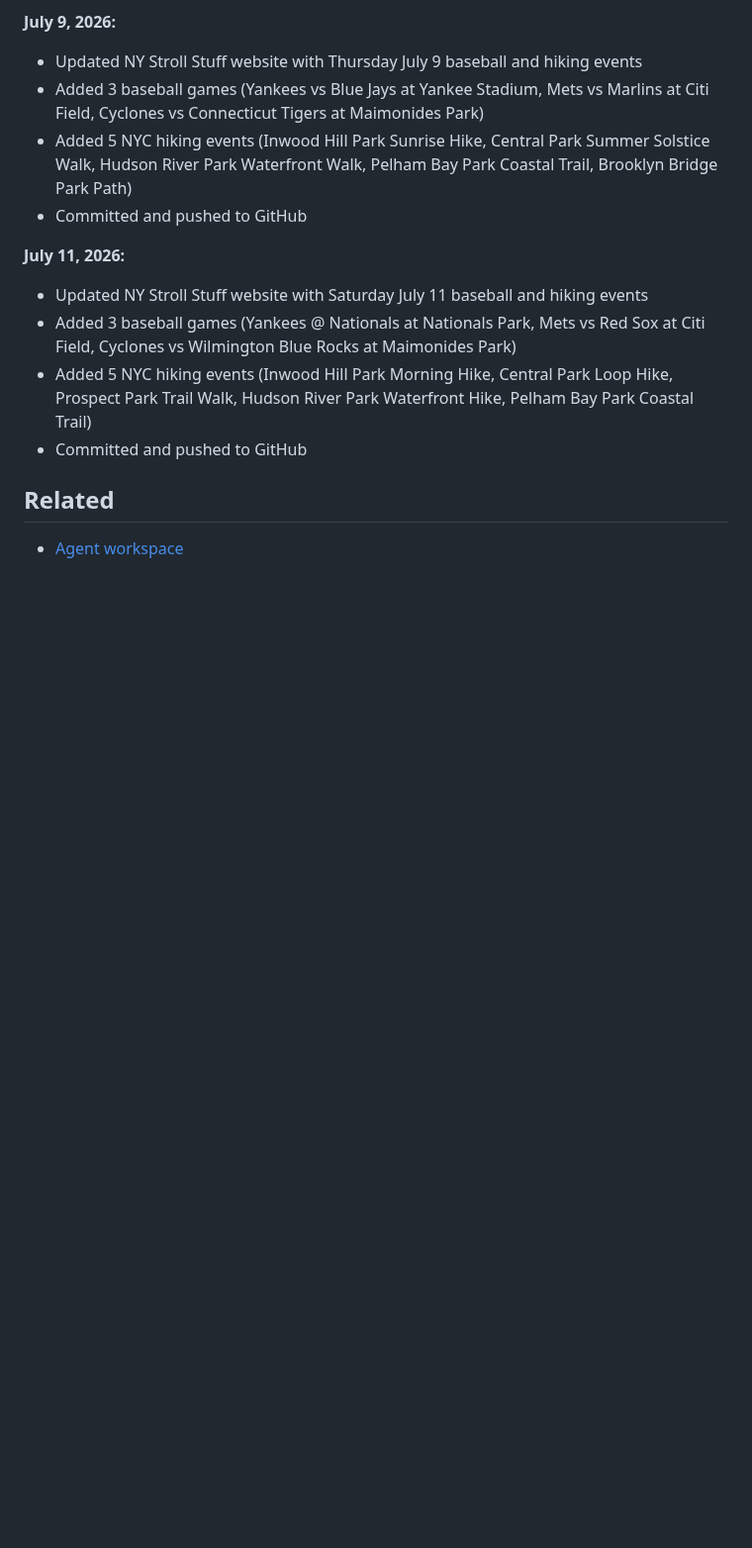
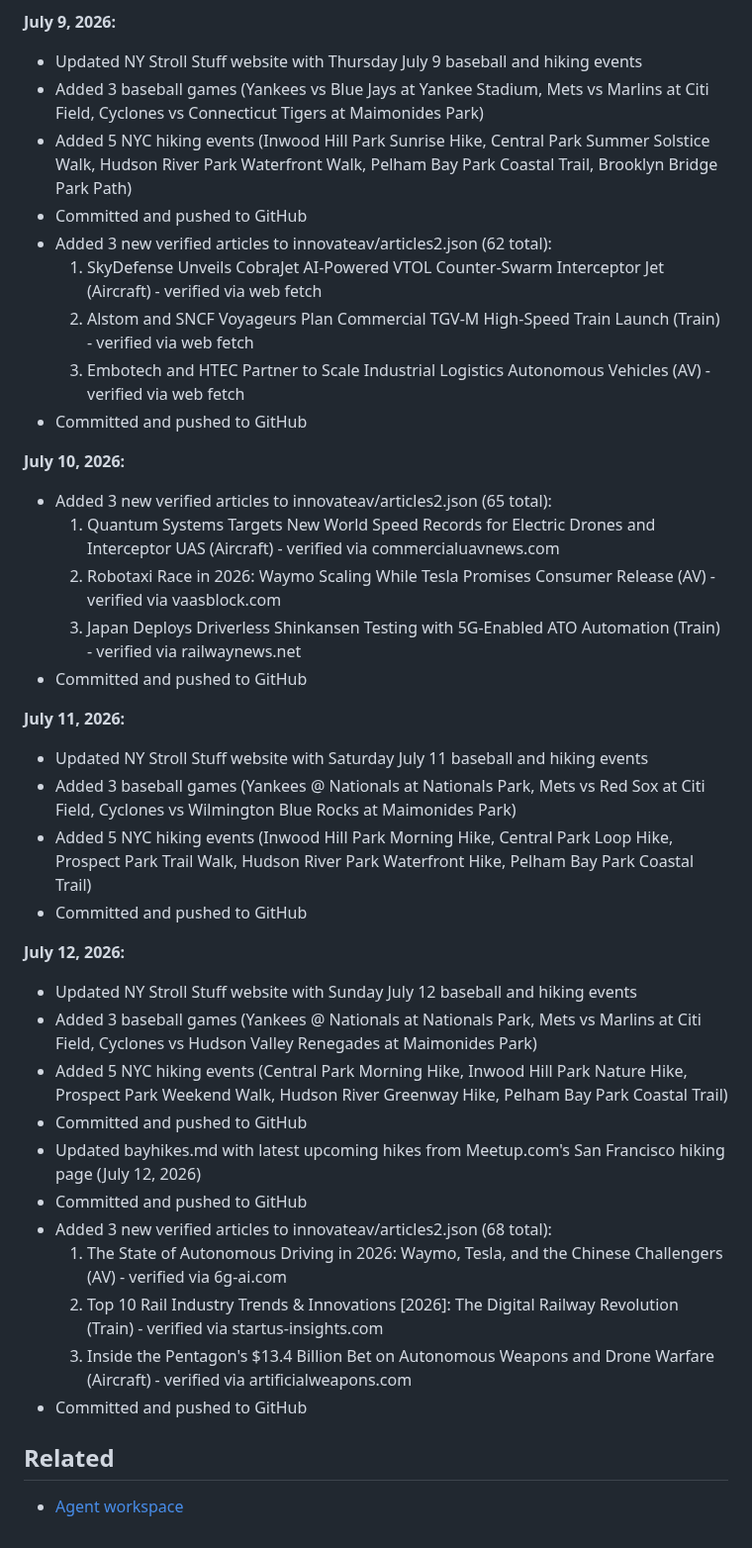
Before and after one commit to upsideprompts/upsideprompts.github.io, a Markdown page: USER.md, the part around one of its changes. Shown at 99% size. Drawn GitHub-style; blank space fills up the shorter version.

Commit message:
Updated USER.md with July 12, 2026 AV articles work (68 total)

```diff
--- a/USER.md
+++ b/USER.md
@@ -146,6 +146,18 @@ _Learn about the person you're helping. Update this as you go._
 - Added 3 baseball games (Yankees vs Blue Jays at Yankee Stadium, Mets vs Marlins at Citi Field, Cyclones vs Connecticut Tigers at Maimonides Park)
 - Added 5 NYC hiking events (Inwood Hill Park Sunrise Hike, Central Park Summer Solstice Walk, Hudson River Park Waterfront Walk, Pelham Bay Park Coastal Trail, Brooklyn Bridge Park Path)
 - Committed and pushed to GitHub
+- Added 3 new verified articles to innovateav/articles2.json (62 total):
+  1. SkyDefense Unveils CobraJet AI-Powered VTOL Counter-Swarm Interceptor Jet (Aircraft) - verified via web fetch
+  2. Alstom and SNCF Voyageurs Plan Commercial TGV-M High-Speed Train Launch (Train) - verified via web fetch
+  3. Embotech and HTEC Partner to Scale Industrial Logistics Autonomous Vehicles (AV) - verified via web fetch
+- Committed and pushed to GitHub
+
+**July 10, 2026:**
+- Added 3 new verified articles to innovateav/articles2.json (65 total):
+  1. Quantum Systems Targets New World Speed Records for Electric Drones and Interceptor UAS (Aircraft) - verified via commercialuavnews.com
+  2. Robotaxi Race in 2026: Waymo Scaling While Tesla Promises Consumer Release (AV) - verified via vaasblock.com
+  3. Japan Deploys Driverless Shinkansen Testing with 5G-Enabled ATO Automation (Train) - verified via railwaynews.net
+- Committed and pushed to GitHub
 
 **July 11, 2026:**
 - Updated NY Stroll Stuff website with Saturday July 11 baseball and hiking events
@@ -153,6 +165,19 @@ _Learn about the person you're helping. Update this as you go._
 - Added 5 NYC hiking events (Inwood Hill Park Morning Hike, Central Park Loop Hike, Prospect Park Trail Walk, Hudson River Park Waterfront Hike, Pelham Bay Park Coastal Trail)
 - Committed and pushed to GitHub
 
+**July 12, 2026:**
+- Updated NY Stroll Stuff website with Sunday July 12 baseball and hiking events
+- Added 3 baseball games (Yankees @ Nationals at Nationals Park, Mets vs Marlins at Citi Field, Cyclones vs Hudson Valley Renegades at Maimonides Park)
+- Added 5 NYC hiking events (Central Park Morning Hike, Inwood Hill Park Nature Hike, Prospect Park Weekend Walk, Hudson River Greenway Hike, Pelham Bay Park Coastal Trail)
+- Committed and pushed to GitHub
+- Updated bayhikes.md with latest upcoming hikes from Meetup.com's San Francisco hiking page (July 12, 2026)
+- Committed and pushed to GitHub
+- Added 3 new verified articles to innovateav/articles2.json (68 total):
+  1. The State of Autonomous Driving in 2026: Waymo, Tesla, and the Chinese Challengers (AV) - verified via 6g-ai.com
+  2. Top 10 Rail Industry Trends & Innovations [2026]: The Digital Railway Revolution (Train) - verified via startus-insights.com
+  3. Inside the Pentagon's $13.4 Billion Bet on Autonomous Weapons and Drone Warfare (Aircraft) - verified via artificialweapons.com
+- Committed and pushed to GitHub
+
 ## Related
 
 - [Agent workspace](/concepts/agent-workspace)
```
Also changed, not shown: other parts of USER.md (+1 -1 lines).
